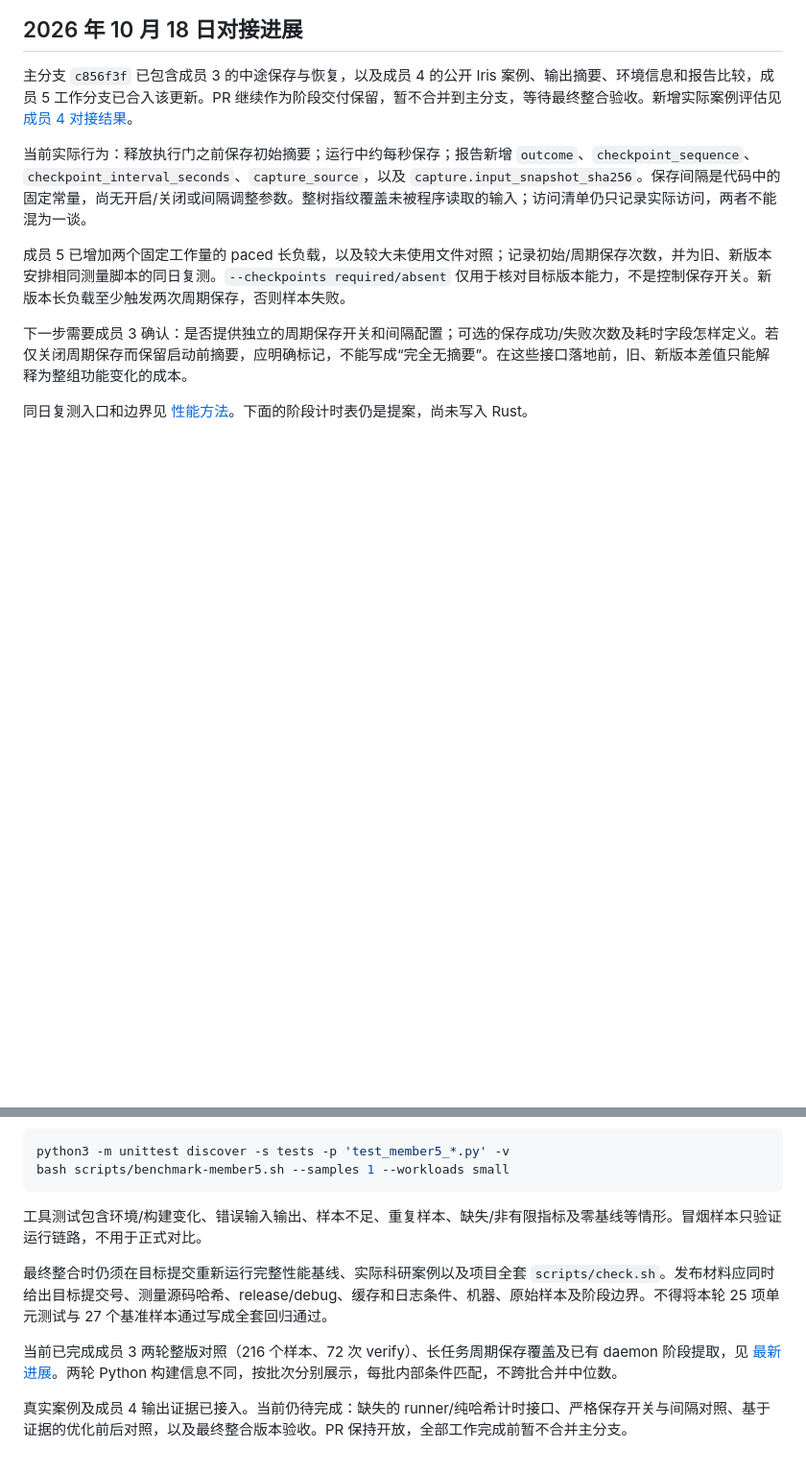
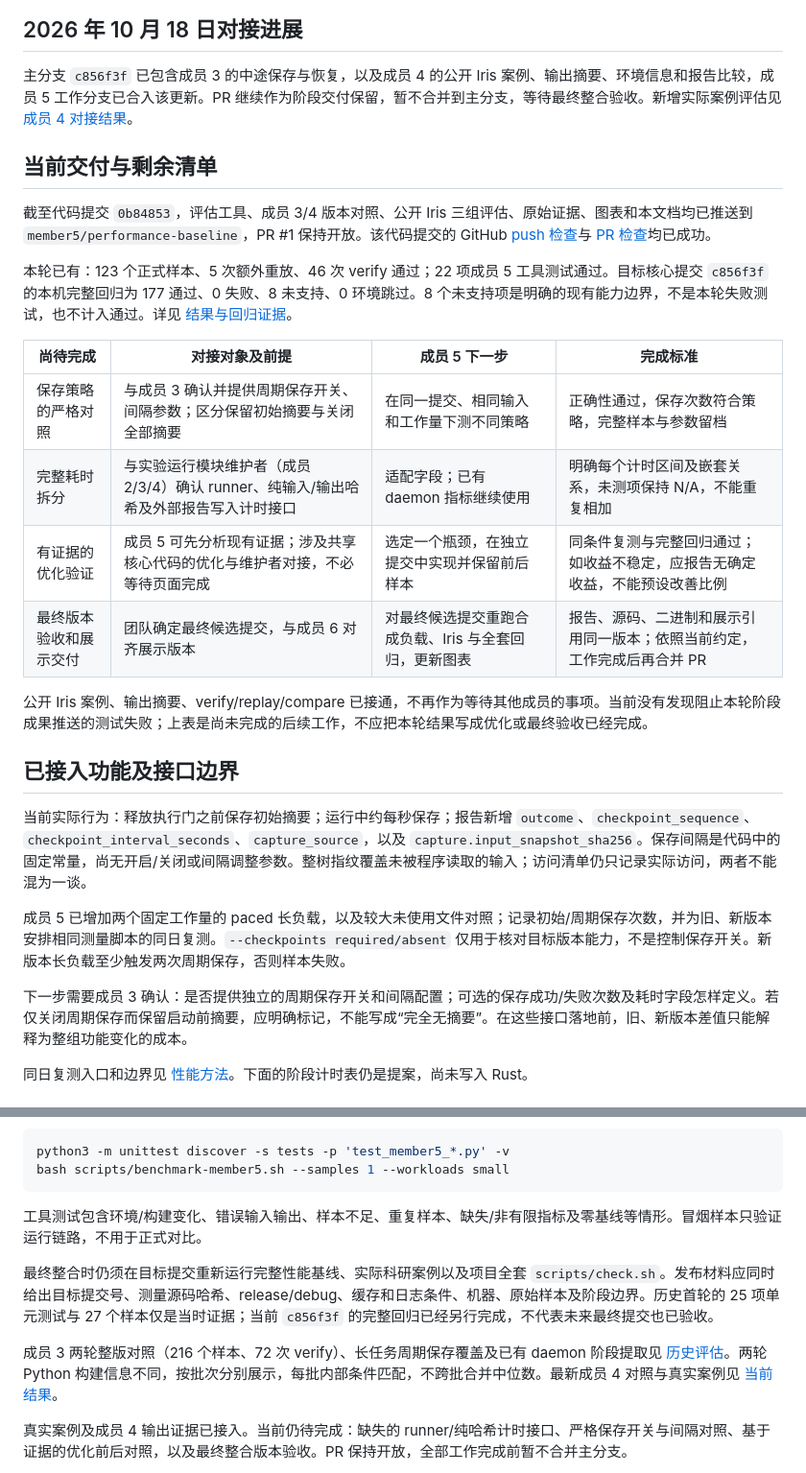
Before and after one commit to monologue1555/TeamFS, a Markdown page: docs/member5-handoff.md, 2 parts joined by grey strips. Shown at 96% size. Rendered like a GitHub page; blank space fills up the shorter version.

Commit message:
docs(perf): clarify remaining work and verified delivery status

```diff
--- a/docs/member5-handoff.md
+++ b/docs/member5-handoff.md
@@ -5,6 +5,23 @@
 ## 2026 年 10 月 18 日对接进展
 
 主分支 `c856f3f` 已包含成员 3 的中途保存与恢复，以及成员 4 的公开 Iris 案例、输出摘要、环境信息和报告比较，成员 5 工作分支已合入该更新。PR 继续作为阶段交付保留，暂不合并到主分支，等待最终整合验收。新增实际案例评估见 [成员 4 对接结果](member5-member4-results.md)。
+
+## 当前交付与剩余清单
+
+截至代码提交 `0b84853`，评估工具、成员 3/4 版本对照、公开 Iris 三组评估、原始证据、图表和本文档均已推送到 `member5/performance-baseline`，PR #1 保持开放。该代码提交的 GitHub [push 检查](https://github.com/monologue1555/TeamFS/actions/runs/39109169979)与 [PR 检查](https://github.com/monologue1555/TeamFS/actions/runs/39109250520)均已成功。
+
+本轮已有：123 个正式样本、5 次额外重放、46 次 verify 通过；22 项成员 5 工具测试通过。目标核心提交 `c856f3f` 的本机完整回归为 177 通过、0 失败、8 未支持、0 环境跳过。8 个未支持项是明确的现有能力边界，不是本轮失败测试，也不计入通过。详见 [结果与回归证据](member5-member4-results.md)。
+
+| 尚待完成 | 对接对象及前提 | 成员 5 下一步 | 完成标准 |
+|---|---|---|---|
+| 保存策略的严格对照 | 与成员 3 确认并提供周期保存开关、间隔参数；区分保留初始摘要与关闭全部摘要 | 在同一提交、相同输入和工作量下测不同策略 | 正确性通过，保存次数符合策略，完整样本与参数留档 |
+| 完整耗时拆分 | 与实验运行模块维护者（成员 2/3/4）确认 runner、纯输入/输出哈希及外部报告写入计时接口 | 适配字段；已有 daemon 指标继续使用 | 明确每个计时区间及嵌套关系，未测项保持 N/A，不能重复相加 |
+| 有证据的优化验证 | 成员 5 可先分析现有证据；涉及共享核心代码的优化与维护者对接，不必等待页面完成 | 选定一个瓶颈，在独立提交中实现并保留前后样本 | 同条件复测与完整回归通过；如收益不稳定，应报告无确定收益，不能预设改善比例 |
+| 最终版本验收和展示交付 | 团队确定最终候选提交，与成员 6 对齐展示版本 | 对最终候选提交重跑合成负载、Iris 与全套回归，更新图表 | 报告、源码、二进制和展示引用同一版本；依照当前约定，工作完成后再合并 PR |
+
+公开 Iris 案例、输出摘要、verify/replay/compare 已接通，不再作为等待其他成员的事项。当前没有发现阻止本轮阶段成果推送的测试失败；上表是尚未完成的后续工作，不应把本轮结果写成优化或最终验收已经完成。
+
+## 已接入功能及接口边界
 
 当前实际行为：释放执行门之前保存初始摘要；运行中约每秒保存；报告新增 `outcome`、`checkpoint_sequence`、`checkpoint_interval_seconds`、`capture_source`，以及 `capture.input_snapshot_sha256`。保存间隔是代码中的固定常量，尚无开启/关闭或间隔调整参数。整树指纹覆盖未被程序读取的输入；访问清单仍只记录实际访问，两者不能混为一谈。
 
@@ -125,9 +142,9 @@ bash scripts/benchmark-member5.sh --samples 1 --workloads small
 
 工具测试包含环境/构建变化、错误输入输出、样本不足、重复样本、缺失/非有限指标及零基线等情形。冒烟样本只验证运行链路，不用于正式对比。
 
-最终整合时仍须在目标提交重新运行完整性能基线、实际科研案例以及项目全套 `scripts/check.sh`。发布材料应同时给出目标提交号、测量源码哈希、release/debug、缓存和日志条件、机器、原始样本及阶段边界。不得将本轮 25 项单元测试与 27 个基准样本通过写成全套回归通过。
+最终整合时仍须在目标提交重新运行完整性能基线、实际科研案例以及项目全套 `scripts/check.sh`。发布材料应同时给出目标提交号、测量源码哈希、release/debug、缓存和日志条件、机器、原始样本及阶段边界。历史首轮的 25 项单元测试与 27 个样本仅是当时证据；当前 `c856f3f` 的完整回归已经另行完成，不代表未来最终提交也已验收。
 
-当前已完成成员 3 两轮整版对照（216 个样本、72 次 verify）、长任务周期保存覆盖及已有 daemon 阶段提取，见 [最新进展](member5-member3-results.md)。两轮 Python 构建信息不同，按批次分别展示，每批内部条件匹配，不跨批合并中位数。
+成员 3 两轮整版对照（216 个样本、72 次 verify）、长任务周期保存覆盖及已有 daemon 阶段提取见 [历史评估](member5-member3-results.md)。两轮 Python 构建信息不同，按批次分别展示，每批内部条件匹配，不跨批合并中位数。最新成员 4 对照与真实案例见 [当前结果](member5-member4-results.md)。
 
 真实案例及成员 4 输出证据已接入。当前仍待完成：缺失的 runner/纯哈希计时接口、严格保存开关与间隔对照、基于证据的优化前后对照，以及最终整合版本验收。PR 保持开放，全部工作完成前暂不合并主分支。
 
```
